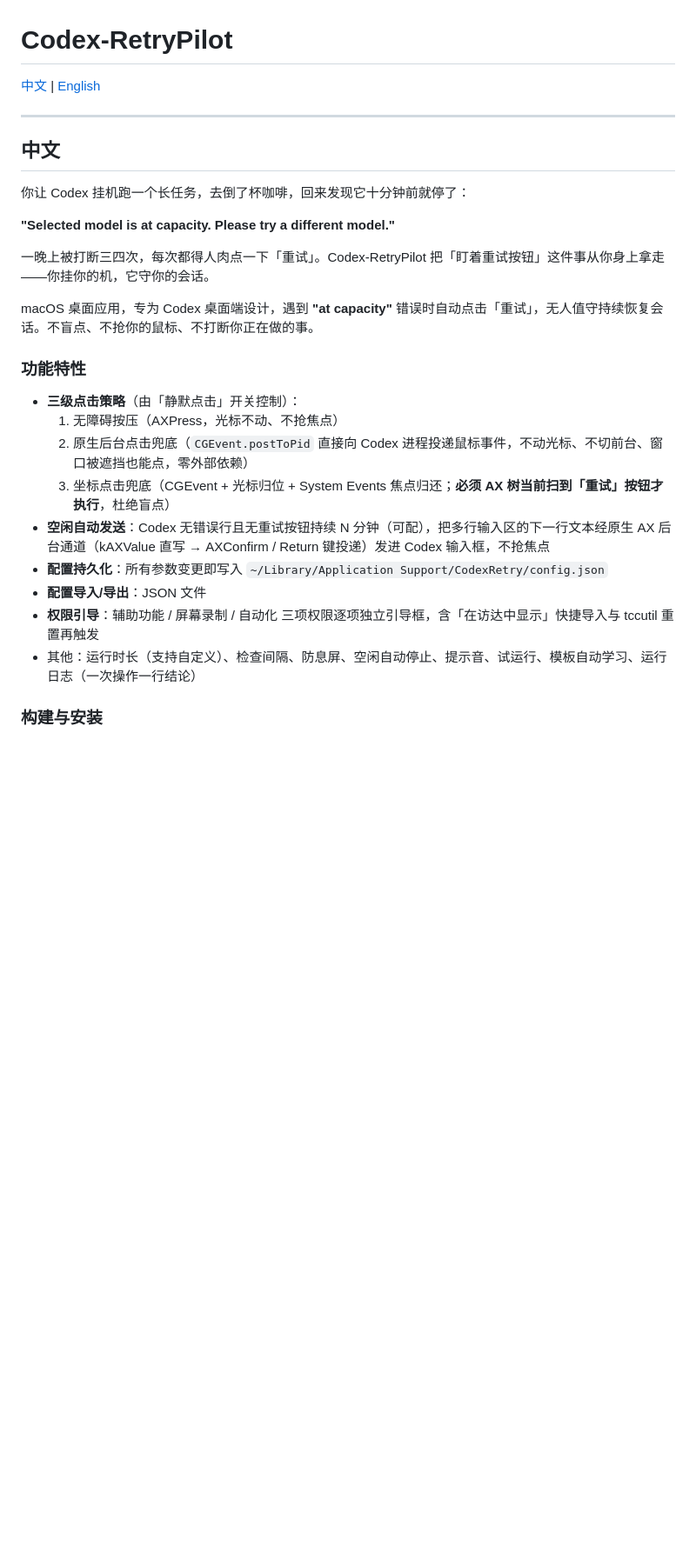
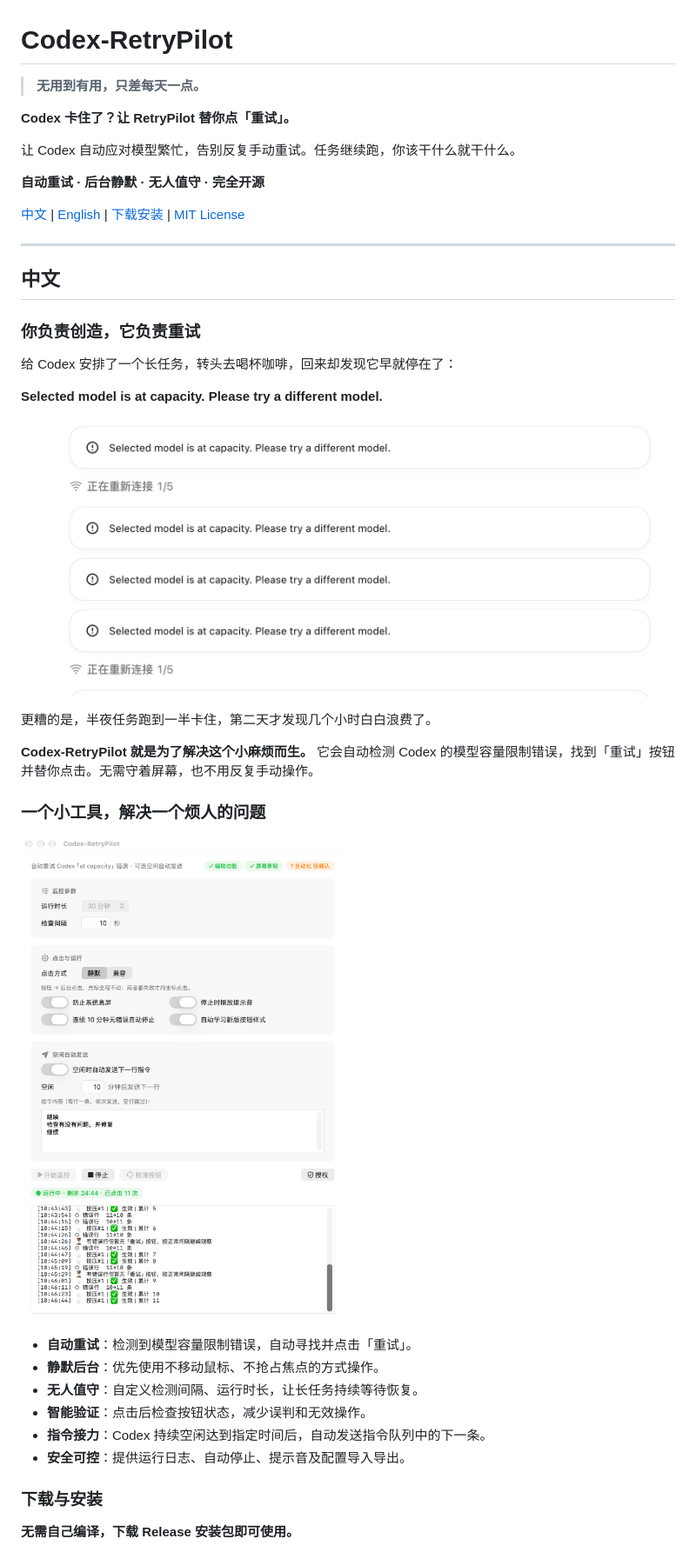
Before and after one commit to yuxi1989/Codex-RetryPilot, a Markdown page: README.md, the part around one of its changes. Shown at 87% size. Rendered like a GitHub page; pictures changed too: docs/app-running.png (added), docs/codex-at-capacity.png (added); blank space fills up the shorter version.

```diff
--- a/README.md
+++ b/README.md
@@ -1,6 +1,14 @@
 # Codex-RetryPilot
 
-[中文](#中文) | [English](#english)
+> **无用到有用，只差每天一点。**
+
+**Codex 卡住了？让 RetryPilot 替你点「重试」。**
+
+让 Codex 自动应对模型繁忙，告别反复手动重试。任务继续跑，你该干什么就干什么。
+
+**自动重试 · 后台静默 · 无人值守 · 完全开源**
+
+[中文](#中文) | [English](#english) | [下载安装](https://github.com/yuxi1989/Codex-RetryPilot/releases) | [MIT License](LICENSE)
 
 ---
 
@@ -8,24 +16,30 @@
 
 ## 中文
 
-你让 Codex 挂机跑一个长任务，去倒了杯咖啡，回来发现它十分钟前就停了：
+### 你负责创造，它负责重试
 
-**"Selected model is at capacity. Please try a different model."**
+给 Codex 安排了一个长任务，转头去喝杯咖啡，回来却发现它早就停在了：
 
-一晚上被打断三四次，每次都得人肉点一下「重试」。Codex-RetryPilot 把「盯着重试按钮」这件事从你身上拿走——你挂你的机，它守你的会话。
+**Selected model is at capacity. Please try a different model.**
 
-macOS 桌面应用，专为 Codex 桌面端设计，遇到 **"at capacity"** 错误时自动点击「重试」，无人值守持续恢复会话。不盲点、不抢你的鼠标、不打断你正在做的事。
+![Codex 反复弹出 at capacity 错误](docs/codex-at-capacity.png)
 
-### 功能特性
+更糟的是，半夜任务跑到一半卡住，第二天才发现几个小时白白浪费了。
 
-- **三级点击策略**（由「静默点击」开关控制）：
-  1. 无障碍按压（AXPress，光标不动、不抢焦点）
-  2. 原生后台点击兜底（`CGEvent.postToPid` 直接向 Codex 进程投递鼠标事件，不动光标、不切前台、窗口被遮挡也能点，零外部依赖）
-  3. 坐标点击兜底（CGEvent + 光标归位 + System Events 焦点归还；**必须 AX 树当前扫到「重试」按钮才执行**，杜绝盲点）
-- **空闲自动发送**：Codex 无错误行且无重试按钮持续 N 分钟（可配），把多行输入区的下一行文本经原生 AX 后台通道（kAXValue 直写 → AXConfirm / Return 键投递）发进 Codex 输入框，不抢焦点
-- **配置持久化**：所有参数变更即写入 `~/Library/Application Support/CodexRetry/config.json`
-- **配置导入/导出**：JSON 文件
-- **权限引导**：辅助功能 / 屏幕录制 / 自动化 三项权限逐项独立引导框，含「在访达中显示」快捷导入与 tccutil 重置再触发
-- 其他：运行时长（支持自定义）、检查间隔、防息屏、空闲自动停止、提示音、试运行、模板自动学习、运行日志（一次操作一行结论）
+**Codex-RetryPilot 就是为了解决这个小麻烦而生。** 它会自动检测 Codex 的模型容量限制错误，找到「重试」按钮并替你点击。无需守着屏幕，也不用反复手动操作。
 
-### 构建与安装
+### 一个小工具，解决一个烦人的问题
+
+![Codex-RetryPilot 运行界面](docs/app-running.png)
+
+- **自动重试**：检测到模型容量限制错误，自动寻找并点击「重试」。
+- **静默后台**：优先使用不移动鼠标、不抢占焦点的方式操作。
+- **无人值守**：自定义检测间隔、运行时长，让长任务持续等待恢复。
+- **智能验证**：点击后检查按钮状态，减少误判和无效操作。
+- **指令接力**：Codex 持续空闲达到指定时间后，自动发送指令队列中的下一条。
+- **安全可控**：提供运行日志、自动停止、提示音及配置导入导出。
+
+### 下载与安装
+
+**无需自己编译，下载 Release 安装包即可使用。**
+
```
Also changed, not shown: other parts of README.md (+133 -97 lines), 项目介绍.md (+82 -18 lines), 2 other files.
